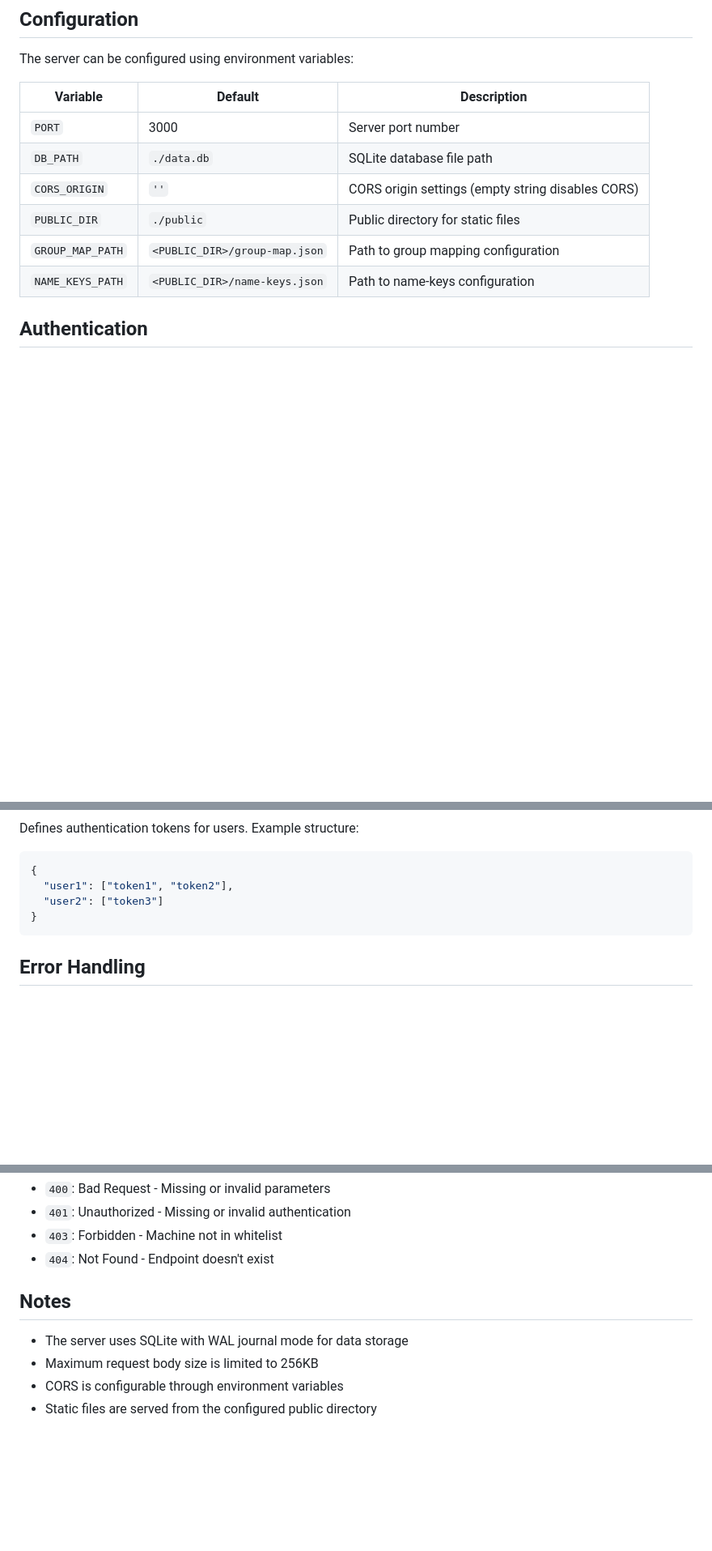
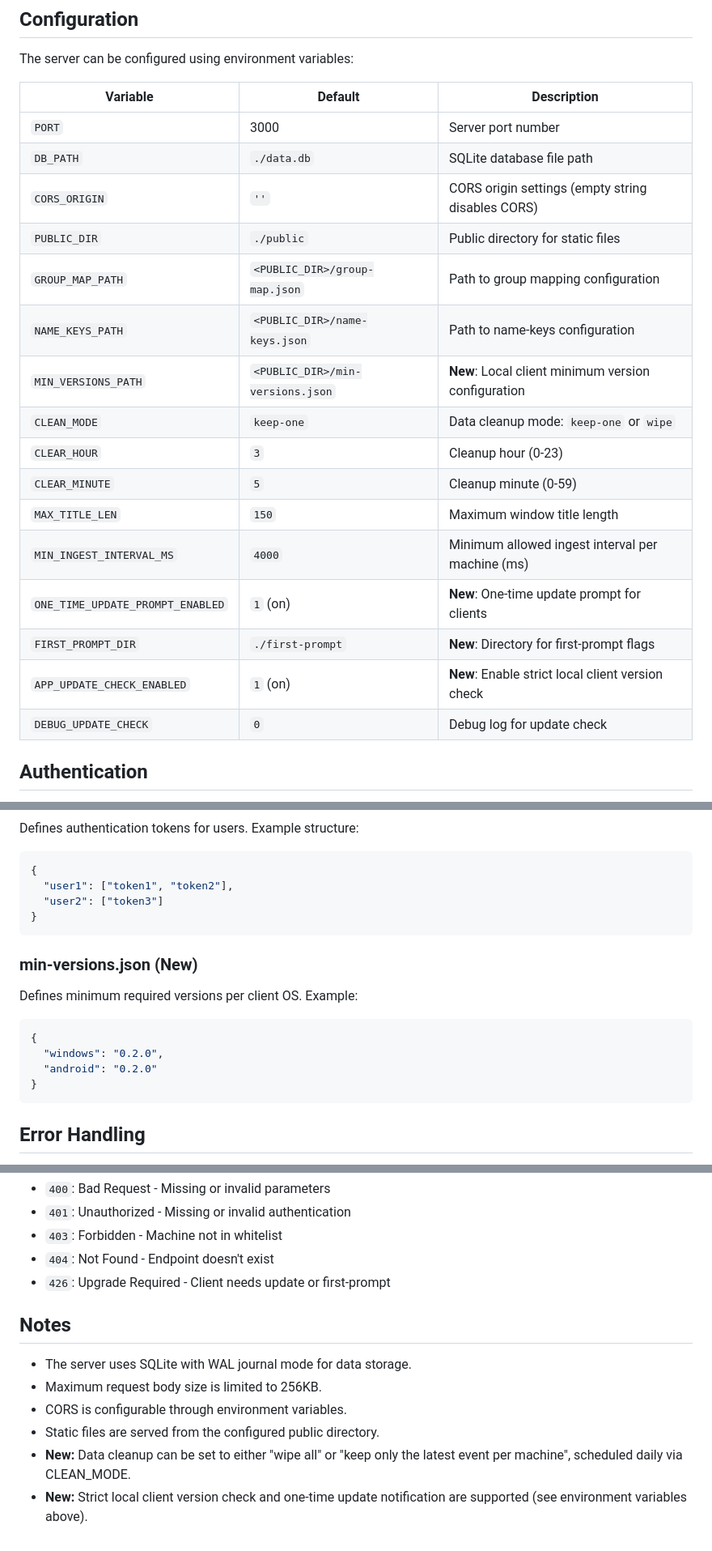
Before and after one commit to BlueYeeeee/SpyYourDesktop, a Markdown page: Web(new)/API.md, 3 parts joined by grey strips. Shown at 81% size. Rendered like a GitHub page; blank space fills up the shorter version.

````diff
--- a/Web(new)/API.md
+++ b/Web(new)/API.md
@@ -4,14 +4,24 @@
 
 The server can be configured using environment variables:
 
-| Variable | Default | Description |
-|----------|---------|-------------|
-| `PORT` | 3000 | Server port number |
-| `DB_PATH` | `./data.db` | SQLite database file path |
-| `CORS_ORIGIN` | `''` | CORS origin settings (empty string disables CORS) |
-| `PUBLIC_DIR` | `./public` | Public directory for static files |
-| `GROUP_MAP_PATH` | `<PUBLIC_DIR>/group-map.json` | Path to group mapping configuration |
-| `NAME_KEYS_PATH` | `<PUBLIC_DIR>/name-keys.json` | Path to name-keys configuration |
+| Variable                  | Default                       | Description                                              |
+|---------------------------|-------------------------------|----------------------------------------------------------|
+| `PORT`                    | 3000                          | Server port number                                       |
+| `DB_PATH`                 | `./data.db`                   | SQLite database file path                                |
+| `CORS_ORIGIN`             | `''`                          | CORS origin settings (empty string disables CORS)        |
+| `PUBLIC_DIR`              | `./public`                    | Public directory for static files                        |
+| `GROUP_MAP_PATH`          | `<PUBLIC_DIR>/group-map.json` | Path to group mapping configuration                      |
+| `NAME_KEYS_PATH`          | `<PUBLIC_DIR>/name-keys.json` | Path to name-keys configuration                          |
+| `MIN_VERSIONS_PATH`       | `<PUBLIC_DIR>/min-versions.json` | **New**: Local client minimum version configuration   |
+| `CLEAN_MODE`              | `keep-one`                    | Data cleanup mode: `keep-one` or `wipe`                  |
+| `CLEAR_HOUR`              | `3`                           | Cleanup hour (0-23)                                      |
+| `CLEAR_MINUTE`            | `5`                           | Cleanup minute (0-59)                                    |
+| `MAX_TITLE_LEN`           | `150`                         | Maximum window title length                              |
+| `MIN_INGEST_INTERVAL_MS`  | `4000`                        | Minimum allowed ingest interval per machine (ms)         |
+| `ONE_TIME_UPDATE_PROMPT_ENABLED` | `1` (on)              | **New**: One-time update prompt for clients              |
+| `FIRST_PROMPT_DIR`        | `./first-prompt`              | **New**: Directory for first-prompt flags                |
+| `APP_UPDATE_CHECK_ENABLED`| `1` (on)                      | **New**: Enable strict local client version check        |
+| `DEBUG_UPDATE_CHECK`      | `0`                           | Debug log for update check                              |
 
 ## Authentication
 
@@ -145,6 +208,15 @@ Defines authentication tokens for users. Example structure:
 }
 ```
 
+### min-versions.json (**New**)
+Defines minimum required versions per client OS. Example:
+```json
+{
+  "windows": "0.2.0",
+  "android": "0.2.0"
+}
+```
+
 ## Error Handling
 
 All error responses follow the format:
@@ -159,10 +231,13 @@ Common error codes:
 - `401`: Unauthorized - Missing or invalid authentication
 - `403`: Forbidden - Machine not in whitelist
 - `404`: Not Found - Endpoint doesn't exist
+- `426`: Upgrade Required - Client needs update or first-prompt
 
 ## Notes
 
-- The server uses SQLite with WAL journal mode for data storage
-- Maximum request body size is limited to 256KB
-- CORS is configurable through environment variables
-- Static files are served from the configured public directory
+- The server uses SQLite with WAL journal mode for data storage.
+- Maximum request body size is limited to 256KB.
+- CORS is configurable through environment variables.
+- Static files are served from the configured public directory.
+- **New:** Data cleanup can be set to either "wipe all" or "keep only the latest event per machine", scheduled daily via CLEAN_MODE.
+- **New:** Strict local client version check and one-time update notification are supported (see environment variables above).
````
Also changed, not shown: other parts of Web(new)/API.md (+59 -6 lines).
